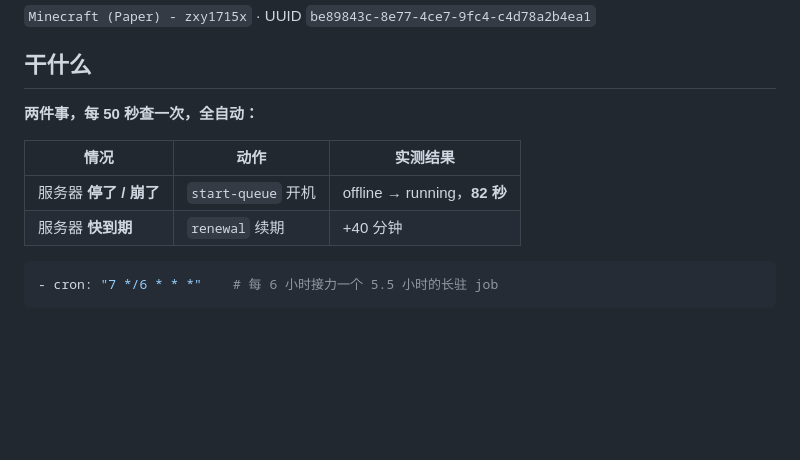
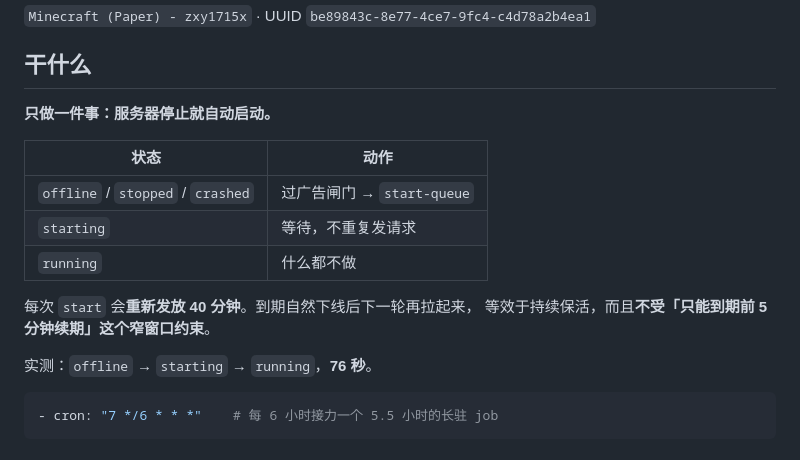
Before and after one commit to zx1447/xuqibaltic, a Markdown page: README.md, the part around the change. Rendered like a GitHub page; blank space fills up the shorter version.

Commit message:
docs: 更新为纯开机策略

````diff
--- a/README.md
+++ b/README.md
@@ -4,12 +4,18 @@
 
 ## 干什么
 
-**两件事，每 50 秒查一次，全自动：**
+**只做一件事：服务器停止就自动启动。**
 
-| 情况 | 动作 | 实测结果 |
-|---|---|---|
-| 服务器 **停了 / 崩了** | `start-queue` 开机 | offline → running，**82 秒** |
-| 服务器 **快到期** | `renewal` 续期 | +40 分钟 |
+| 状态 | 动作 |
+|---|---|
+| `offline` / `stopped` / `crashed` | 过广告闸门 → `start-queue` |
+| `starting` | 等待，不重复发请求 |
+| `running` | 什么都不做 |
+
+每次 `start` 会**重新发放 40 分钟**。到期自然下线后下一轮再拉起来，
+等效于持续保活，而且**不受「只能到期前 5 分钟续期」这个窄窗口约束**。
+
+实测：`offline` → `starting` → `running`，**76 秒**。
 
 ```yaml
 - cron: "7 */6 * * *"    # 每 6 小时接力一个 5.5 小时的长驻 job
````
